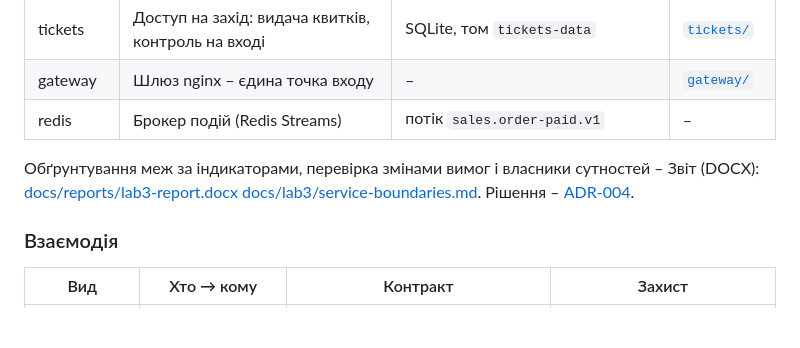
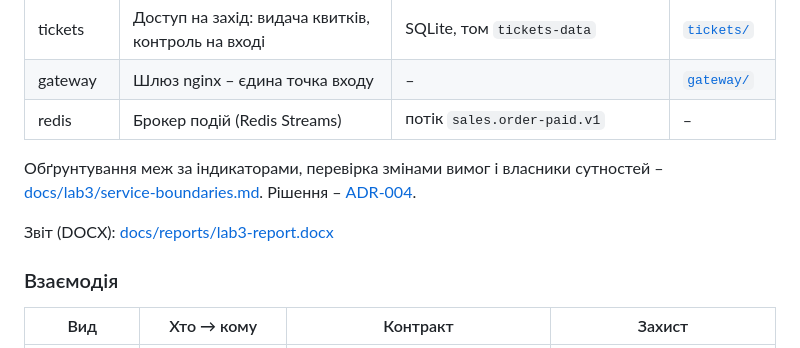
Before and after one commit to madonegaku/TicketSales-IPZ412, a Markdown page: README.md, the part around the change. GitHub-like rendering; blank space fills up the shorter version.

Commit message:
docs(lab3): fix report link placement in README

```diff
--- a/README.md
+++ b/README.md
@@ -74,9 +74,9 @@
 | gateway | Шлюз nginx – єдина точка входу | – | [`gateway/`](gateway/) |
 | redis | Брокер подій (Redis Streams) | потік `sales.order-paid.v1` | – |
 
-Обґрунтування меж за індикаторами, перевірка змінами вимог і власники сутностей –
+Обґрунтування меж за індикаторами, перевірка змінами вимог і власники сутностей – [docs/lab3/service-boundaries.md](docs/lab3/service-boundaries.md). Рішення – [ADR-004](docs/adr/0004-service-boundaries-and-interaction.md).
+
 Звіт (DOCX): [docs/reports/lab3-report.docx](docs/reports/lab3-report.docx)
-[docs/lab3/service-boundaries.md](docs/lab3/service-boundaries.md). Рішення – [ADR-004](docs/adr/0004-service-boundaries-and-interaction.md).
 
 ### Взаємодія
 
```
